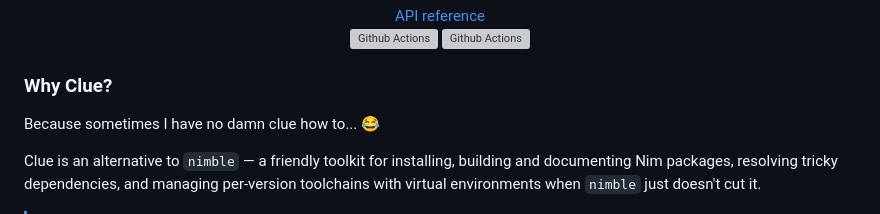
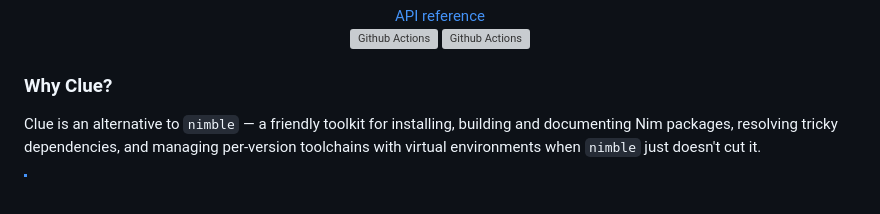
Before and after one commit to openpeeps/clue, a Markdown page: README.md, the part around the change. GitHub-like rendering; blank space fills up the shorter version; grey boxes are pictures that could not be loaded.

```diff
--- a/README.md
+++ b/README.md
@@ -12,8 +12,6 @@
 </p>
 
 ### Why Clue?
-Because sometimes I have no damn clue how to... 😂
-
 Clue is an alternative to `nimble` — a friendly toolkit for installing, building
 and documenting Nim packages, resolving tricky dependencies, and managing
 per-version toolchains with virtual environments when `nimble` just doesn't cut it.
```
